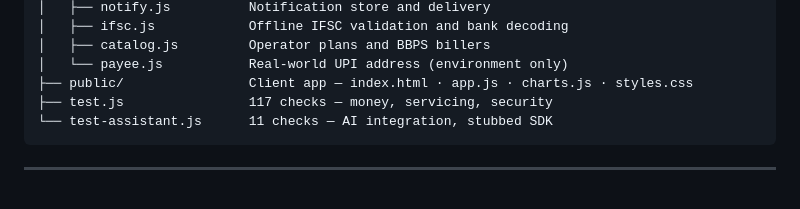
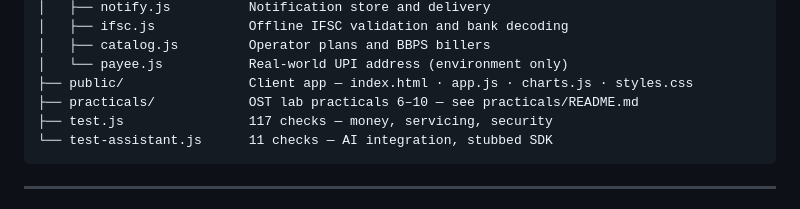
Before and after one commit to Aahan0605/banking-website, a Markdown page: README.md, the part around the change. GitHub-like rendering.

Commit message:
Document practicals 6-10

````diff
--- a/README.md
+++ b/README.md
@@ -171,6 +171,7 @@ The suite covers token forgery, balance conservation, overdraft refusal, FD/RD i
 │   ├── catalog.js         Operator plans and BBPS billers
 │   └── payee.js           Real-world UPI address (environment only)
 ├── public/                Client app — index.html · app.js · charts.js · styles.css
+├── practicals/            OST lab practicals 6–10 — see practicals/README.md
 ├── test.js                117 checks — money, servicing, security
 └── test-assistant.js      11 checks — AI integration, stubbed SDK
 ```
````
Also changed, not shown: practicals/README.md (added, +72 -0 lines).
